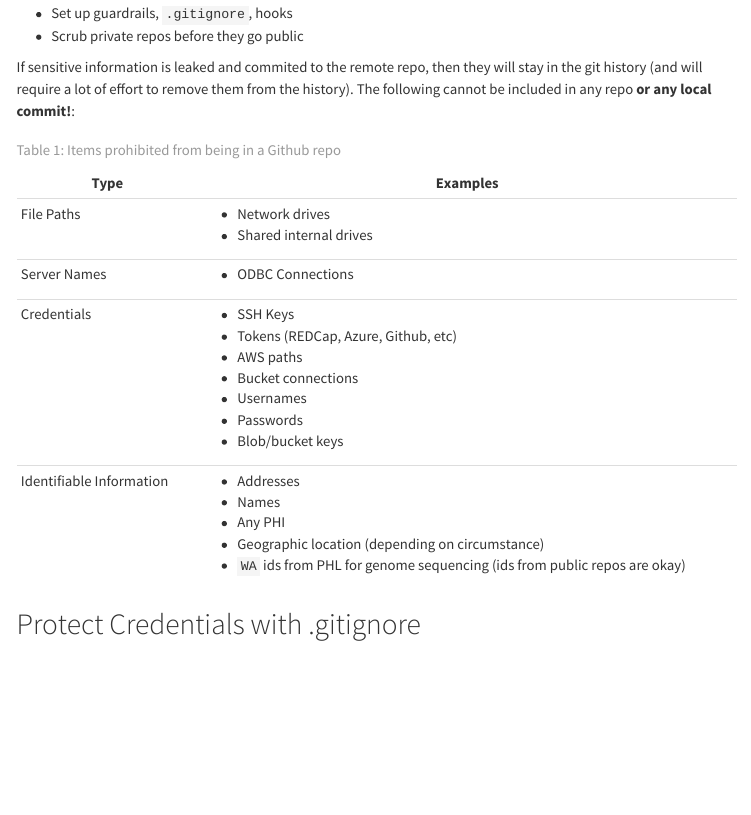
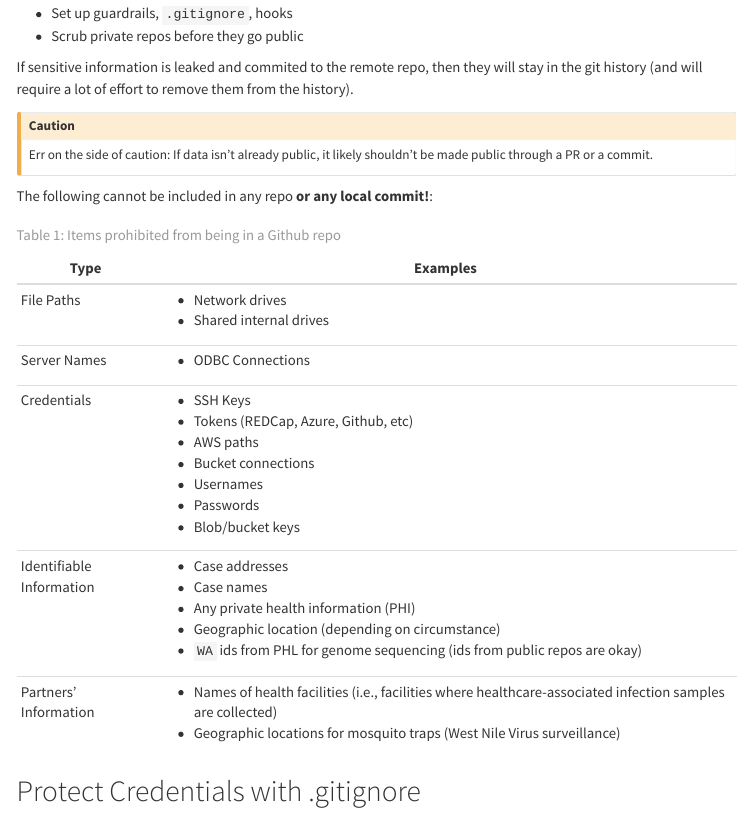
Before and after one commit to NW-PaGe/standards, a Quarto document (gh/security.qmd): the page in a window 1100 px wide, from 190 px down. Rendered offline with R 4.5, knitr and Pandoc in place of Quarto, with nearby package versions; menus at the side of the page are left out; long lines of code are wrapped.

Commit message:
Adding umbrella language about sensitive information and protecting partner's information

```diff
--- a/gh/security.qmd
+++ b/gh/security.qmd
@@ -37,30 +37,39 @@ citation-location: margin
 -   Scrub private repos before they go public
 :::
 
-If sensitive information is leaked and commited to the remote repo, then they will stay in the git history (and will require a lot of effort to remove them from the history). The following cannot be included in any repo **or any local commit!**:
+If sensitive information is leaked and commited to the remote repo, then they will stay in the git history (and will require a lot of effort to remove them from the history).
 
-+--------------------------+------------------------------------------------------------------------------+
-| Type                     | Examples                                                                     |
-+==========================+==============================================================================+
-| File Paths               | -   Network drives                                                           |
-|                          | -   Shared internal drives                                                   |
-+--------------------------+------------------------------------------------------------------------------+
-| Server Names             | -   ODBC Connections                                                         |
-+--------------------------+------------------------------------------------------------------------------+
-| Credentials              | -   SSH Keys                                                                 |
-|                          | -   Tokens (REDCap, Azure, Github, etc)                                      |
-|                          | -   AWS paths                                                                |
-|                          | -   Bucket connections                                                       |
-|                          | -   Usernames                                                                |
-|                          | -   Passwords                                                                |
-|                          | -   Blob/bucket keys                                                         |
-+--------------------------+------------------------------------------------------------------------------+
-| Identifiable Information | -   Addresses                                                                |
-|                          | -   Names                                                                    |
-|                          | -   Any PHI                                                                  |
-|                          | -   Geographic location (depending on circumstance)                          |
-|                          | -   `WA` ids from PHL for genome sequencing (ids from public repos are okay) |
-+--------------------------+------------------------------------------------------------------------------+
+::: callout-caution
+Err on the side of caution: If data isn't already public, it likely shouldn't be made public through a PR or a commit.
+:::
+
+The following cannot be included in any repo **or any local commit!**:
+
++--------------------------+---------------------------------------------------------------------------------------------------------------+
+| Type                     | Examples                                                                                                      |
++==========================+===============================================================================================================+
+| File Paths               | -   Network drives                                                                                            |
+|                          | -   Shared internal drives                                                                                    |
++--------------------------+---------------------------------------------------------------------------------------------------------------+
+| Server Names             | -   ODBC Connections                                                                                          |
++--------------------------+---------------------------------------------------------------------------------------------------------------+
+| Credentials              | -   SSH Keys                                                                                                  |
+|                          | -   Tokens (REDCap, Azure, Github, etc)                                                                       |
+|                          | -   AWS paths                                                                                                 |
+|                          | -   Bucket connections                                                                                        |
+|                          | -   Usernames                                                                                                 |
+|                          | -   Passwords                                                                                                 |
+|                          | -   Blob/bucket keys                                                                                          |
++--------------------------+---------------------------------------------------------------------------------------------------------------+
+| Identifiable Information | -   Case addresses                                                                                            |
+|                          | -   Case names                                                                                                |
+|                          | -   Any private health information (PHI)                                                                      |
+|                          | -   Geographic location (depending on circumstance)                                                           |
+|                          | -   `WA` ids from PHL for genome sequencing (ids from public repos are okay)                                  |
++--------------------------+---------------------------------------------------------------------------------------------------------------+
+| Partners' Information    | -   Names of health facilities (i.e., facilities where healthcare-associated infection samples are collected) |
+|                          | -   Geographic locations for mosquito traps (West Nile Virus surveillance)                                    |
++--------------------------+---------------------------------------------------------------------------------------------------------------+
 
 : Items prohibited from being in a Github repo {#tbl-prohibit}
 
```
